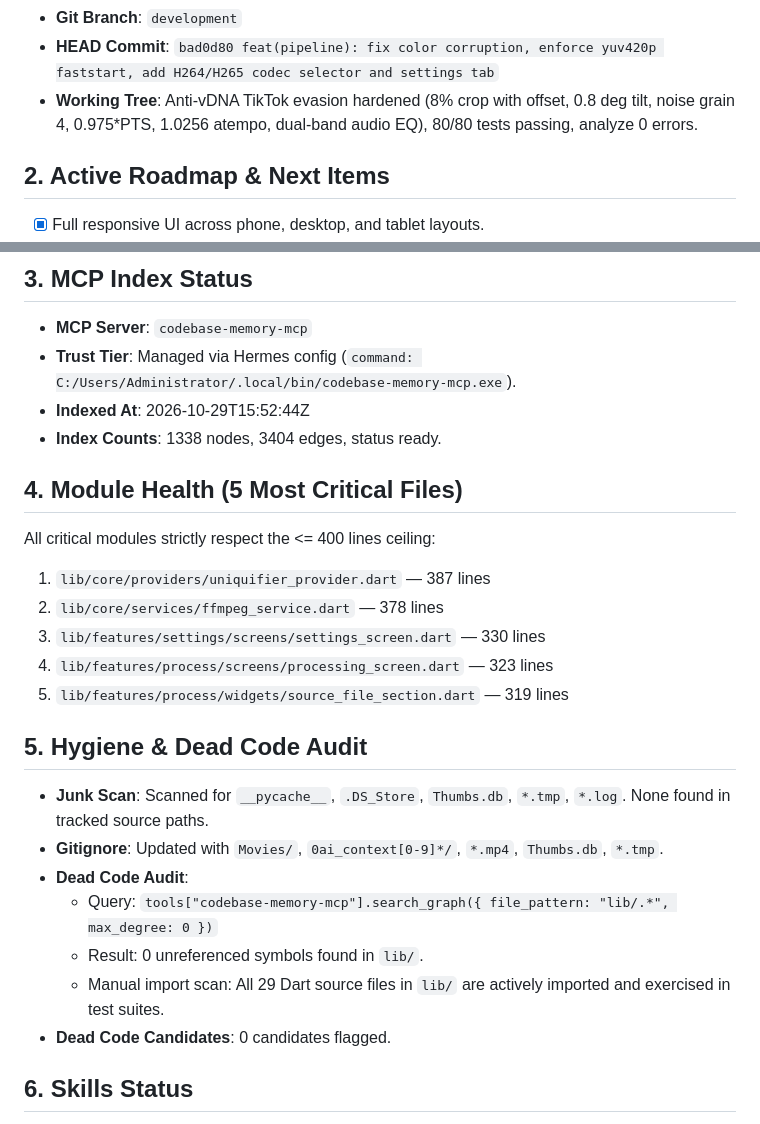
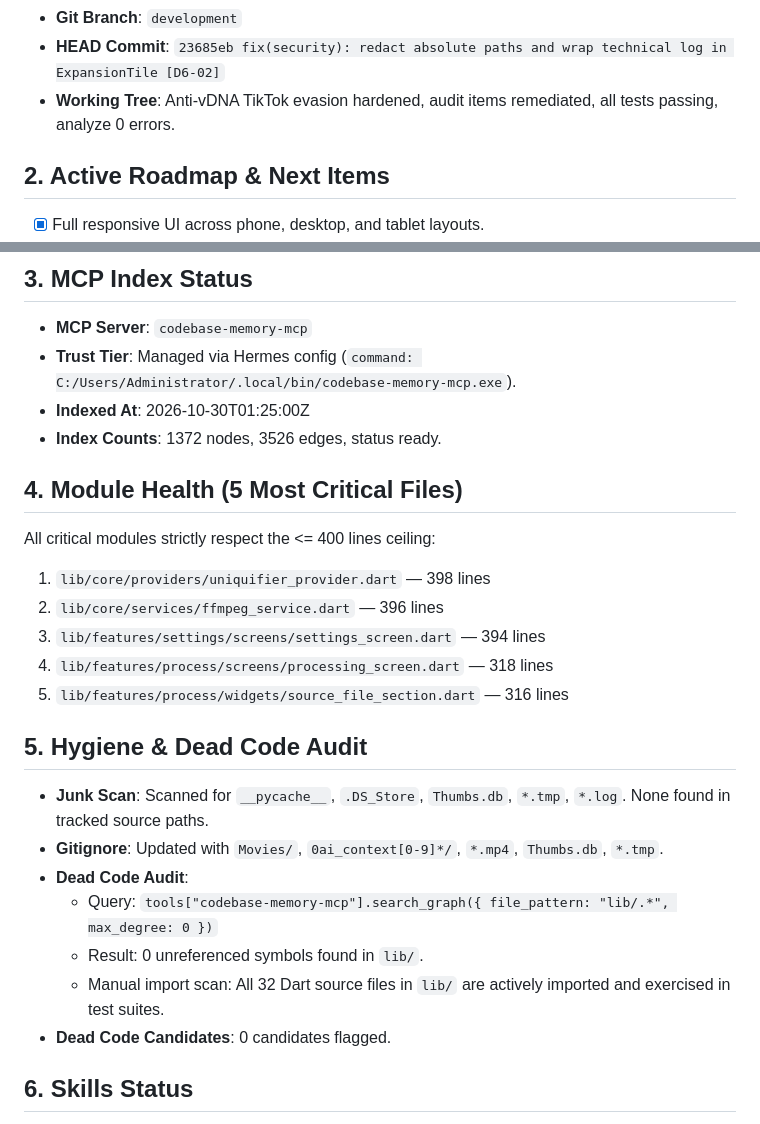
Before and after one commit to novri-ra/nra-video-uniquifier, a Markdown page: 0ai_context/STATE.md, 2 parts joined by grey strips. GitHub-like rendering.

Commit message:
docs(state): sync HEAD commit, Dart file count, and MCP baseline [D10-01]

```diff
--- a/0ai_context/STATE.md
+++ b/0ai_context/STATE.md
@@ -5,6 +5,6 @@
 - **Git Branch**: `development`
-- **HEAD Commit**: `bad0d80 feat(pipeline): fix color corruption, enforce yuv420p faststart, add H264/H265 codec selector and settings tab`
-- **Working Tree**: Anti-vDNA TikTok evasion hardened (8% crop with offset, 0.8 deg tilt, noise grain 4, 0.975*PTS, 1.0256 atempo, dual-band audio EQ), 80/80 tests passing, analyze 0 errors.
+- **HEAD Commit**: `23685eb fix(security): redact absolute paths and wrap technical log in ExpansionTile [D6-02]`
+- **Working Tree**: Anti-vDNA TikTok evasion hardened, audit items remediated, all tests passing, analyze 0 errors.
 
 ## 2. Active Roadmap & Next Items
 - [x] Full responsive UI across phone, desktop, and tablet layouts.
@@ -34,16 +34,16 @@
 ## 3. MCP Index Status
 - **MCP Server**: `codebase-memory-mcp`
 - **Trust Tier**: Managed via Hermes config (`command: C:/Users/Administrator/.local/bin/codebase-memory-mcp.exe`).
-- **Indexed At**: 2026-10-29T15:52:44Z
-- **Index Counts**: 1338 nodes, 3404 edges, status ready.
+- **Indexed At**: 2026-10-30T01:25:00Z
+- **Index Counts**: 1372 nodes, 3526 edges, status ready.
 
 ## 4. Module Health (5 Most Critical Files)
 All critical modules strictly respect the <= 400 lines ceiling:
-1. `lib/core/providers/uniquifier_provider.dart` — 387 lines
-2. `lib/core/services/ffmpeg_service.dart` — 378 lines
-3. `lib/features/settings/screens/settings_screen.dart` — 330 lines
-4. `lib/features/process/screens/processing_screen.dart` — 323 lines
-5. `lib/features/process/widgets/source_file_section.dart` — 319 lines
+1. `lib/core/providers/uniquifier_provider.dart` — 398 lines
+2. `lib/core/services/ffmpeg_service.dart` — 396 lines
+3. `lib/features/settings/screens/settings_screen.dart` — 394 lines
+4. `lib/features/process/screens/processing_screen.dart` — 318 lines
+5. `lib/features/process/widgets/source_file_section.dart` — 316 lines
 
 ## 5. Hygiene & Dead Code Audit
 - **Junk Scan**: Scanned for `__pycache__`, `.DS_Store`, `Thumbs.db`, `*.tmp`, `*.log`. None found in tracked source paths.
@@ -51,7 +51,7 @@ All critical modules strictly respect the <= 400 lines ceiling:
 - **Dead Code Audit**:
   - Query: `tools["codebase-memory-mcp"].search_graph({ file_pattern: "lib/.*", max_degree: 0 })`
   - Result: 0 unreferenced symbols found in `lib/`.
-  - Manual import scan: All 29 Dart source files in `lib/` are actively imported and exercised in test suites.
+  - Manual import scan: All 32 Dart source files in `lib/` are actively imported and exercised in test suites.
 - **Dead Code Candidates**: 0 candidates flagged.
 
 ## 6. Skills Status
```
Also changed, not shown: other parts of 0ai_context/STATE.md (+1 -1 lines).
